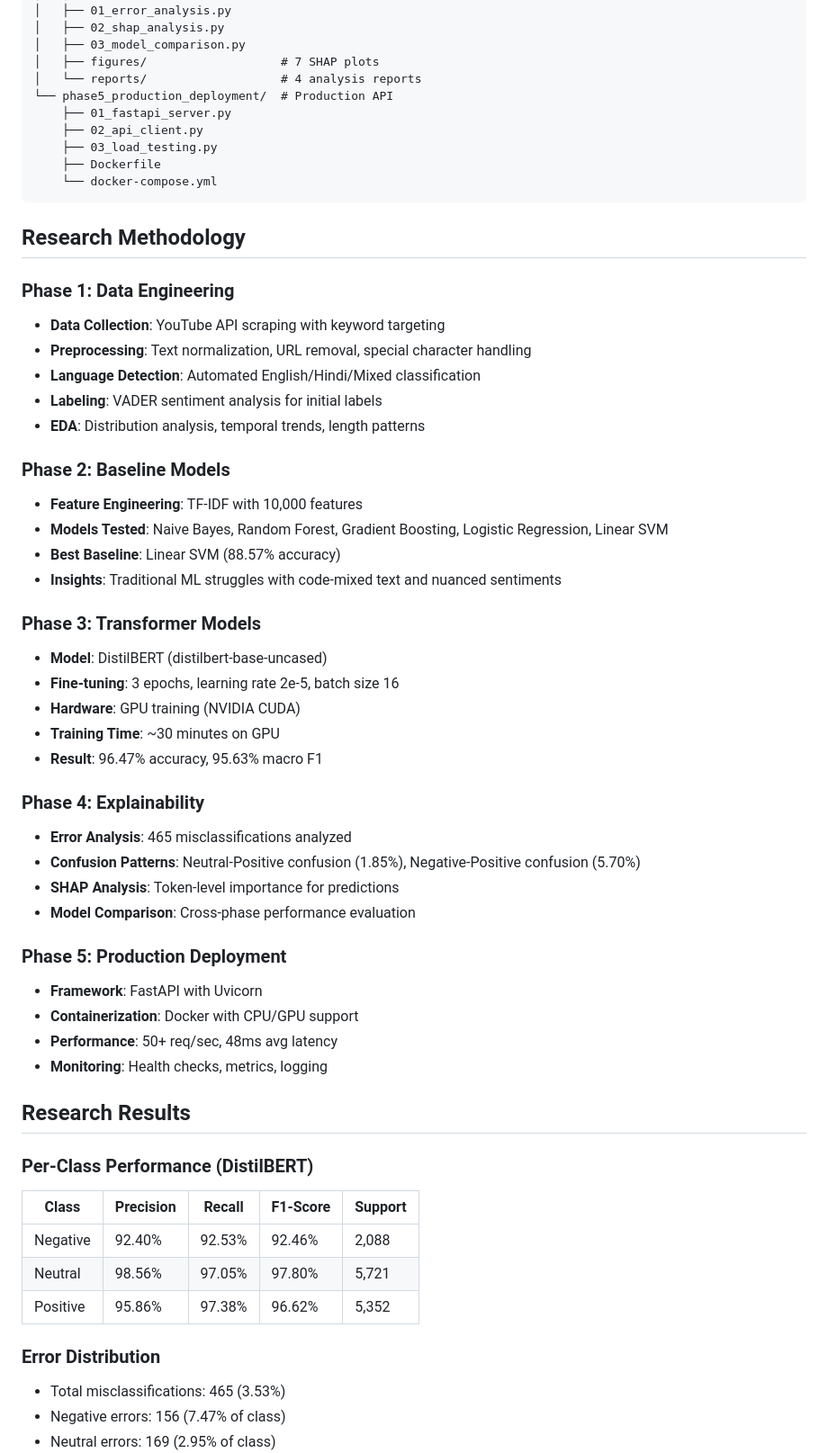
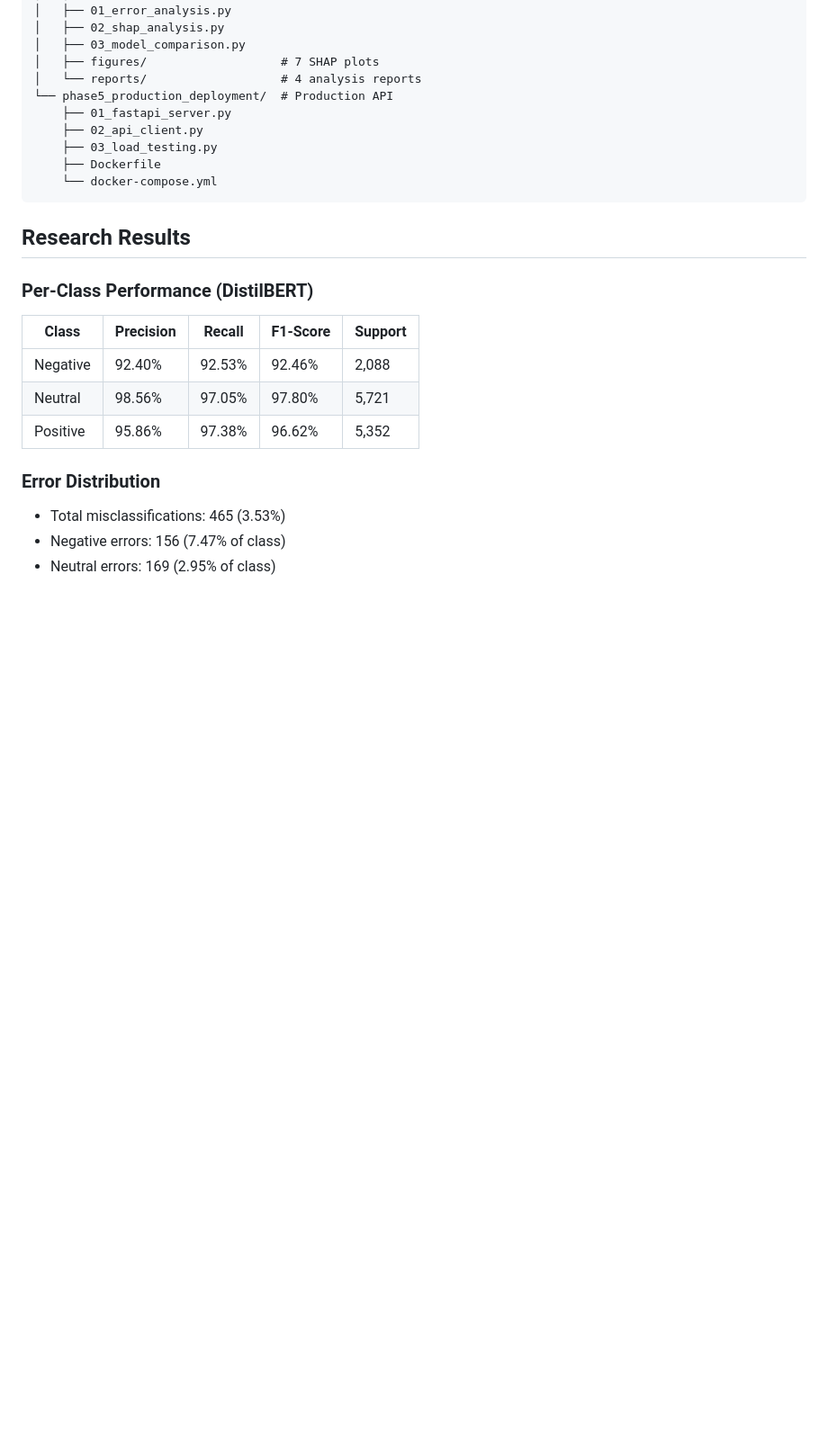
Before and after one commit to Rudra-Tiwari-codes/Youtube-Sentiment-Analysis, a Markdown page: README.md, the part around the change printed below. Shown: that part at 90% size. GitHub-like rendering; blank space fills up the shorter version.

Commit message:
Remove installation and methodology details from README
Removed Quick Start and Research Methodology sections from README.

````diff
--- a/README.md
+++ b/README.md
@@ -111,40 +80,6 @@ Youtube-Sentiment-Analysis/
     ├── Dockerfile
     └── docker-compose.yml
 ```
-
-## Research Methodology
-
-### Phase 1: Data Engineering
-- **Data Collection**: YouTube API scraping with keyword targeting
-- **Preprocessing**: Text normalization, URL removal, special character handling
-- **Language Detection**: Automated English/Hindi/Mixed classification
-- **Labeling**: VADER sentiment analysis for initial labels
-- **EDA**: Distribution analysis, temporal trends, length patterns
-
-### Phase 2: Baseline Models
-- **Feature Engineering**: TF-IDF with 10,000 features
-- **Models Tested**: Naive Bayes, Random Forest, Gradient Boosting, Logistic Regression, Linear SVM
-- **Best Baseline**: Linear SVM (88.57% accuracy)
-- **Insights**: Traditional ML struggles with code-mixed text and nuanced sentiments
-
-### Phase 3: Transformer Models
-- **Model**: DistilBERT (distilbert-base-uncased)
-- **Fine-tuning**: 3 epochs, learning rate 2e-5, batch size 16
-- **Hardware**: GPU training (NVIDIA CUDA)
-- **Training Time**: ~30 minutes on GPU
-- **Result**: 96.47% accuracy, 95.63% macro F1
-
-### Phase 4: Explainability
-- **Error Analysis**: 465 misclassifications analyzed
-- **Confusion Patterns**: Neutral-Positive confusion (1.85%), Negative-Positive confusion (5.70%)
-- **SHAP Analysis**: Token-level importance for predictions
-- **Model Comparison**: Cross-phase performance evaluation
-
-### Phase 5: Production Deployment
-- **Framework**: FastAPI with Uvicorn
-- **Containerization**: Docker with CPU/GPU support
-- **Performance**: 50+ req/sec, 48ms avg latency
-- **Monitoring**: Health checks, metrics, logging
 
 ## Research Results
 
````
Also changed, not shown: other parts of README.md (+0 -31 lines).
